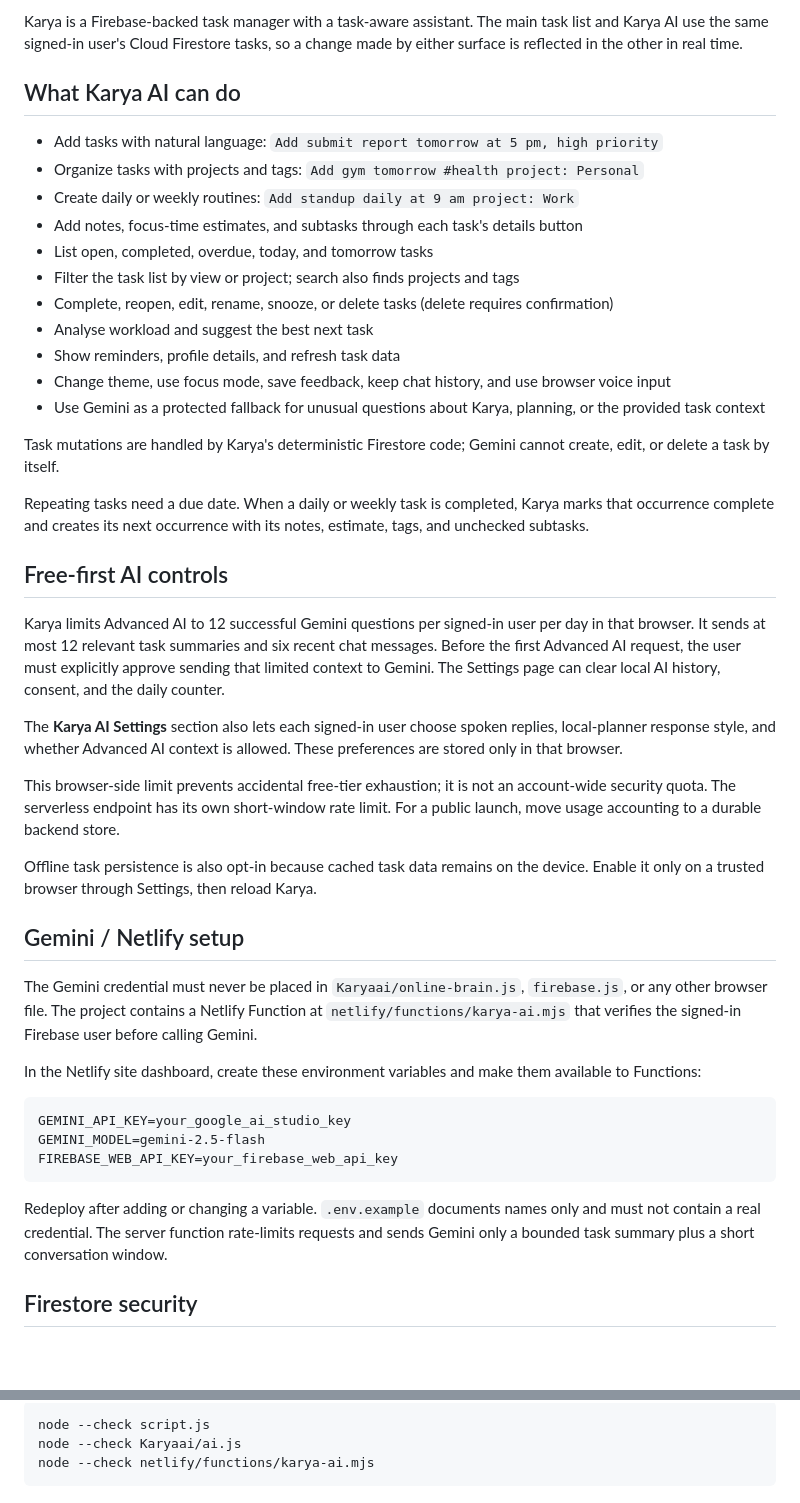
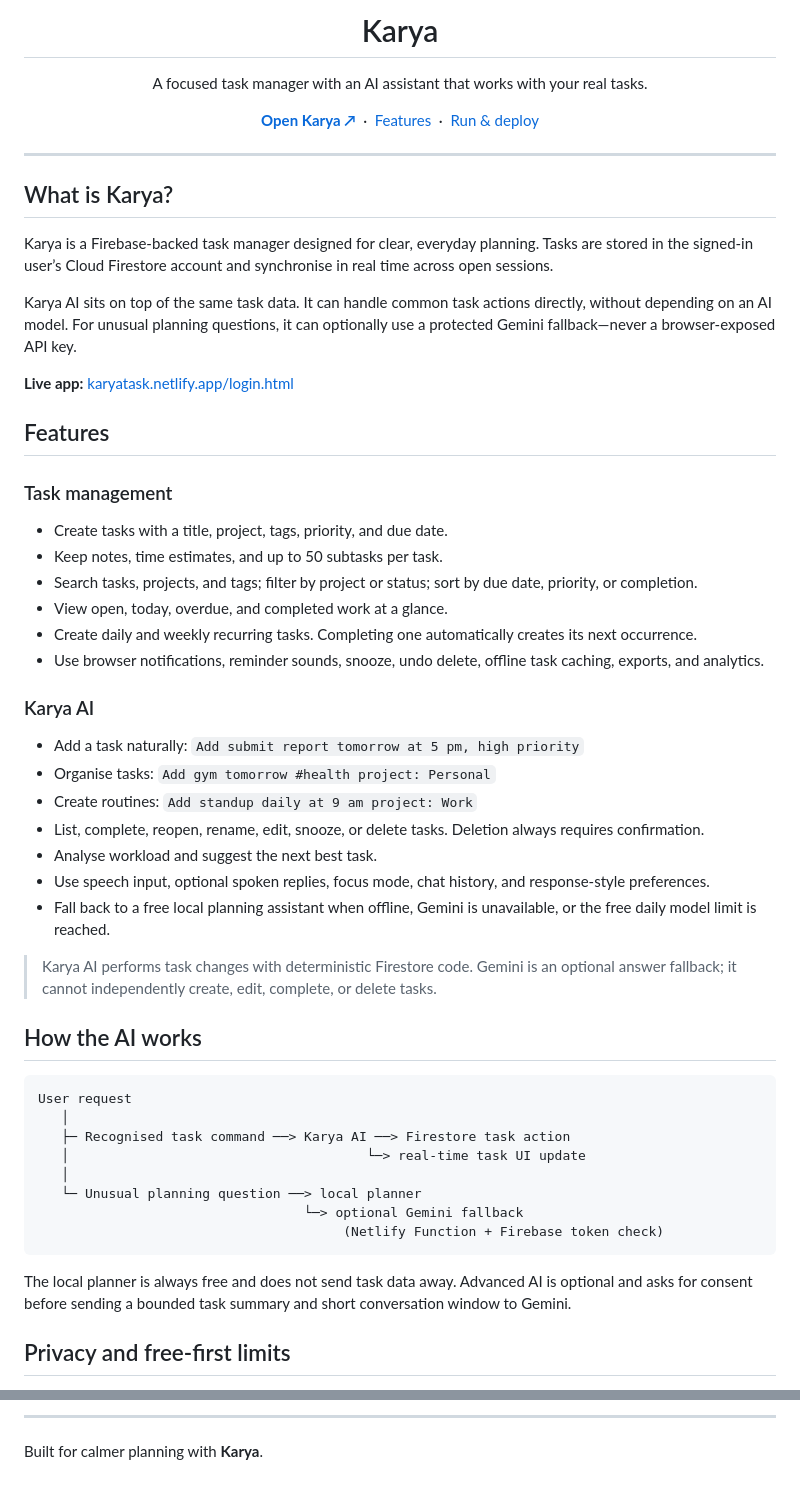
Before and after one commit to gaurav-dixit35/Task, a Markdown page: README.md, 2 parts joined by grey strips. Drawn GitHub-style; blank space fills up the shorter version.

````diff
--- a/README.md
+++ b/README.md
@@ -2,47 +4,65 @@
 
-Karya is a Firebase-backed task manager with a task-aware assistant. The main task list and Karya AI use the same signed-in user's Cloud Firestore tasks, so a change made by either surface is reflected in the other in real time.
+<h1 align="center">Karya</h1>
 
-## What Karya AI can do
+<p align="center">
+  A focused task manager with an AI assistant that works with your real tasks.
+</p>
 
-- Add tasks with natural language: `Add submit report tomorrow at 5 pm, high priority`
-- Organize tasks with projects and tags: `Add gym tomorrow #health project: Personal`
-- Create daily or weekly routines: `Add standup daily at 9 am project: Work`
-- Add notes, focus-time estimates, and subtasks through each task's details button
-- List open, completed, overdue, today, and tomorrow tasks
-- Filter the task list by view or project; search also finds projects and tags
-- Complete, reopen, edit, rename, snooze, or delete tasks (delete requires confirmation)
-- Analyse workload and suggest the best next task
-- Show reminders, profile details, and refresh task data
-- Change theme, use focus mode, save feedback, keep chat history, and use browser voice input
-- Use Gemini as a protected fallback for unusual questions about Karya, planning, or the provided task context
+<p align="center">
+  <a href="https://karyatask.netlify.app/login.html"><strong>Open Karya ↗</strong></a>
+  &nbsp;·&nbsp;
+  <a href="#features">Features</a>
+  &nbsp;·&nbsp;
+  <a href="#run-and-deploy">Run & deploy</a>
+</p>
 
-Task mutations are handled by Karya's deterministic Firestore code; Gemini cannot create, edit, or delete a task by itself.
+---
 
-Repeating tasks need a due date. When a daily or weekly task is completed, Karya marks that occurrence complete and creates its next occurrence with its notes, estimate, tags, and unchecked subtasks.
+## What is Karya?
 
-## Free-first AI controls
+Karya is a Firebase-backed task manager designed for clear, everyday planning. Tasks are stored in the signed-in user’s Cloud Firestore account and synchronise in real time across open sessions.
 
-Karya limits Advanced AI to 12 successful Gemini questions per signed-in user per day in that browser. It sends at most 12 relevant task summaries and six recent chat messages. Before the first Advanced AI request, the user must explicitly approve sending that limited context to Gemini. The Settings page can clear local AI history, consent, and the daily counter.
+Karya AI sits on top of the same task data. It can handle common task actions directly, without depending on an AI model. For unusual planning questions, it can optionally use a protected Gemini fallback—never a browser-exposed API key.
 
-The **Karya AI Settings** section also lets each signed-in user choose spoken replies, local-planner response style, and whether Advanced AI context is allowed. These preferences are stored only in that browser.
+**Live app:** [karyatask.netlify.app/login.html](https://karyatask.netlify.app/login.html)
 
-This browser-side limit prevents accidental free-tier exhaustion; it is not an account-wide security quota. The serverless endpoint has its own short-window rate limit. For a public launch, move usage accounting to a durable backend store.
+## Features
 
-Offline task persistence is also opt-in because cached task data remains on the device. Enable it only on a trusted browser through Settings, then reload Karya.
+### Task management
 
-## Gemini / Netlify setup
+- Create tasks with a title, project, tags, priority, and due date.
+- Keep notes, time estimates, and up to 50 subtasks per task.
+- Search tasks, projects, and tags; filter by project or status; sort by due date, priority, or completion.
+- View open, today, overdue, and completed work at a glance.
+- Create daily and weekly recurring tasks. Completing one automatically creates its next occurrence.
+- Use browser notifications, reminder sounds, snooze, undo delete, offline task caching, exports, and analytics.
 
-The Gemini credential must never be placed in `Karyaai/online-brain.js`, `firebase.js`, or any other browser file. The project contains a Netlify Function at `netlify/functions/karya-ai.mjs` that verifies the signed-in Firebase user before calling Gemini.
+### Karya AI
 
-In the Netlify site dashboard, create these environment variables and make them available to Functions:
+- Add a task naturally: `Add submit report tomorrow at 5 pm, high priority`
+- Organise tasks: `Add gym tomorrow #health project: Personal`
+- Create routines: `Add standup daily at 9 am project: Work`
+- List, complete, reopen, rename, edit, snooze, or delete tasks. Deletion always requires confirmation.
+- Analyse workload and suggest the next best task.
+- Use speech input, optional spoken replies, focus mode, chat history, and response-style preferences.
+- Fall back to a free local planning assistant when offline, Gemini is unavailable, or the free daily model limit is reached.
+
+> Karya AI performs task changes with deterministic Firestore code. Gemini is an optional answer fallback; it cannot independently create, edit, complete, or delete tasks.
+
+## How the AI works
 
 ```text
-GEMINI_API_KEY=your_google_ai_studio_key
-GEMINI_MODEL=gemini-2.5-flash
-FIREBASE_WEB_API_KEY=your_firebase_web_api_key
+User request
+   │
+   ├─ Recognised task command ──> Karya AI ──> Firestore task action
+   │                                      └─> real-time task UI update
+   │
+   └─ Unusual planning question ──> local planner
+                                  └─> optional Gemini fallback
+                                       (Netlify Function + Firebase token check)
 ```
 
-Redeploy after adding or changing a variable. `.env.example` documents names only and must not contain a real credential. The server function rate-limits requests and sends Gemini only a bounded task summary plus a short conversation window.
+The local planner is always free and does not send task data away. Advanced AI is optional and asks for consent before sending a bounded task summary and short conversation window to Gemini.
 
-## Firestore security
+## Privacy and free-first limits
 
@@ -71,6 +148,4 @@ Run syntax checks before deploying:
 
-```text
-node --check script.js
-node --check Karyaai/ai.js
-node --check netlify/functions/karya-ai.mjs
-```
+---
+
+Built for calmer planning with **Karya**.
````
Also changed, not shown: other parts of README.md (+73 -14 lines).
